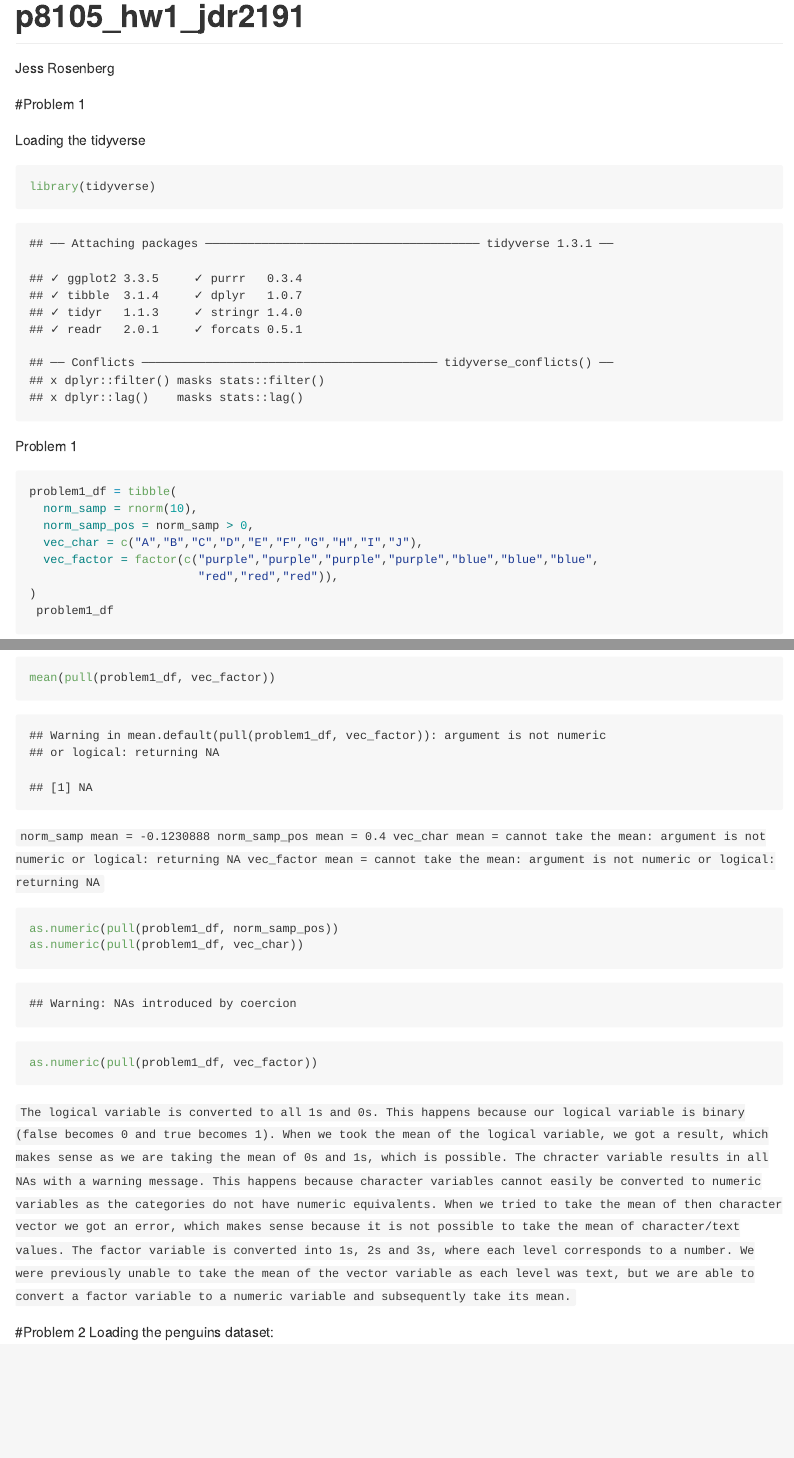
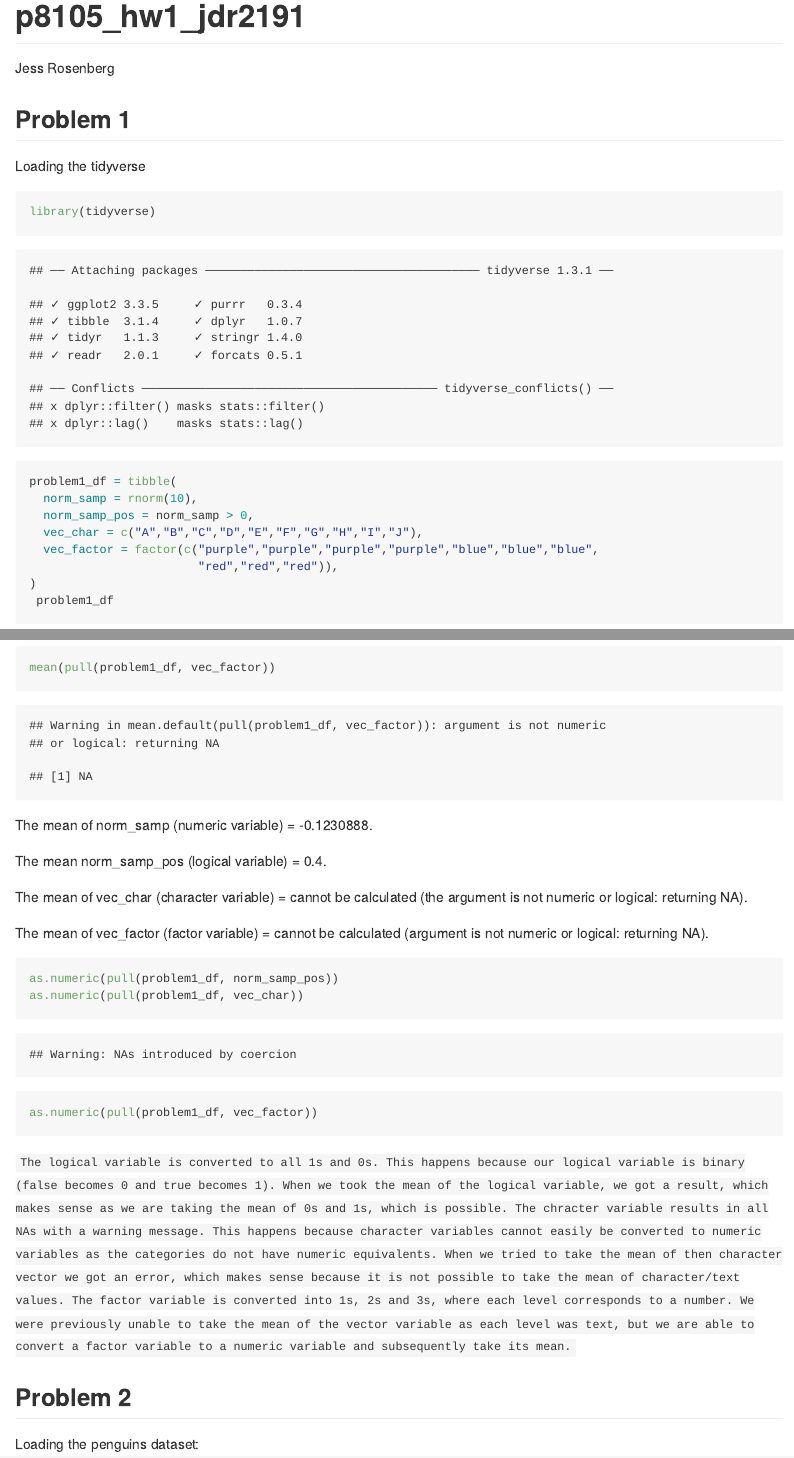
Before and after one commit to jessrosenberg14/p8105_hw1_jdr2191, an R Markdown document (p8105_hw1_jdr2191.Rmd): the page in a window 1100 px wide, from its top, and a second part further down, joined at a grey line. The pictures show the output file p8105_hw1_jdr2191.md that the author committed with the source, drawn offline in the style of GitHub.

Commit message:
Updated header formatting

````diff
--- a/p8105_hw1_jdr2191.Rmd
+++ b/p8105_hw1_jdr2191.Rmd
@@ -5,14 +5,13 @@ due date: "29SEP2021"
 output: github_document
 ---
 
-#Problem 1
+## Problem 1
 
 Loading the tidyverse
 ```{r}
 library(tidyverse)
 ```
 
-Problem 1
 ```{r}
 problem1_df = tibble(
   norm_samp = rnorm(10),
@@ -31,10 +30,13 @@ mean(pull(problem1_df, norm_samp_pos))
 mean(pull(problem1_df, vec_char))
 mean(pull(problem1_df, vec_factor))
 ```
-The mean of norm_samp (numeric variable) = -0.1230888
-The mean norm_samp_pos (logical variable) = 0.4
-The mean of vec_char (character variable) = cannot be calculated (the argument is not numeric or logical: returning NA)
-The mean of vec_factor (factor variable) = cannot be calculated (argument is not numeric or logical: returning NA)
+The mean of norm_samp (numeric variable) = -0.1230888.
+
+The mean norm_samp_pos (logical variable) = 0.4.
+
+The mean of vec_char (character variable) = cannot be calculated (the argument is not numeric or logical: returning NA).
+
+The mean of vec_factor (factor variable) = cannot be calculated (argument is not numeric or logical: returning NA).
 
 ```{r, results="hide"}
 as.numeric(pull(problem1_df, norm_samp_pos))
@@ -47,7 +49,7 @@ The chracter variable results in all NAs with a warning message. This happens be
 The factor variable is converted into 1s, 2s and 3s, where each level corresponds to a number. We were previously unable to take the mean of the vector variable as each level was text, but we are able to convert a factor variable to a numeric variable and subsequently take its mean.
 `
 
-#Problem 2
+## Problem 2
 Loading the penguins dataset:
 ```{r}
 data("penguins", package = "palmerpenguins")
````
Also changed, not shown: p8105_hw1_jdr2191.md, penguin_plot.pdf, p8105_hw1_jdr2191.Rmd (2 more changed lines).
